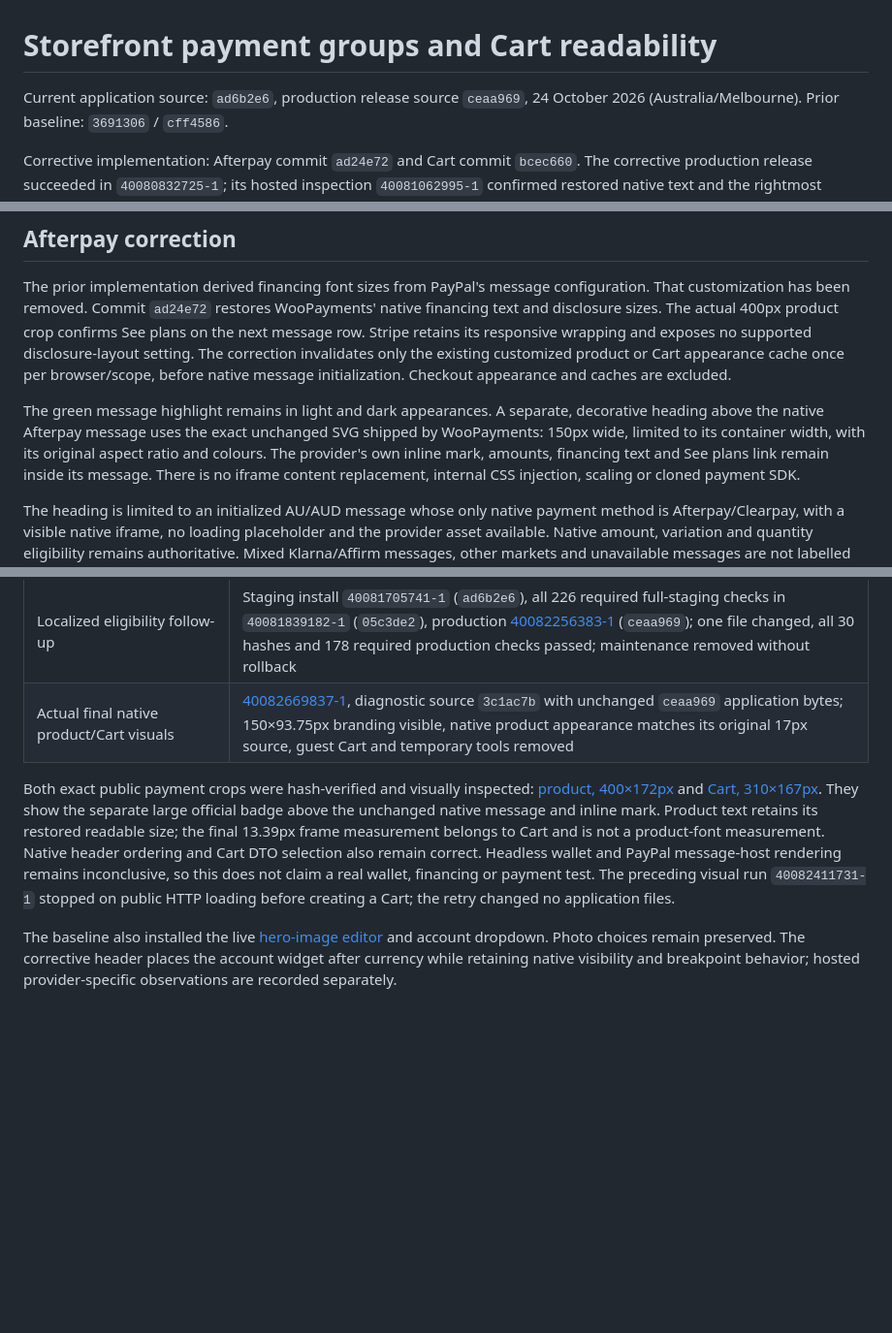
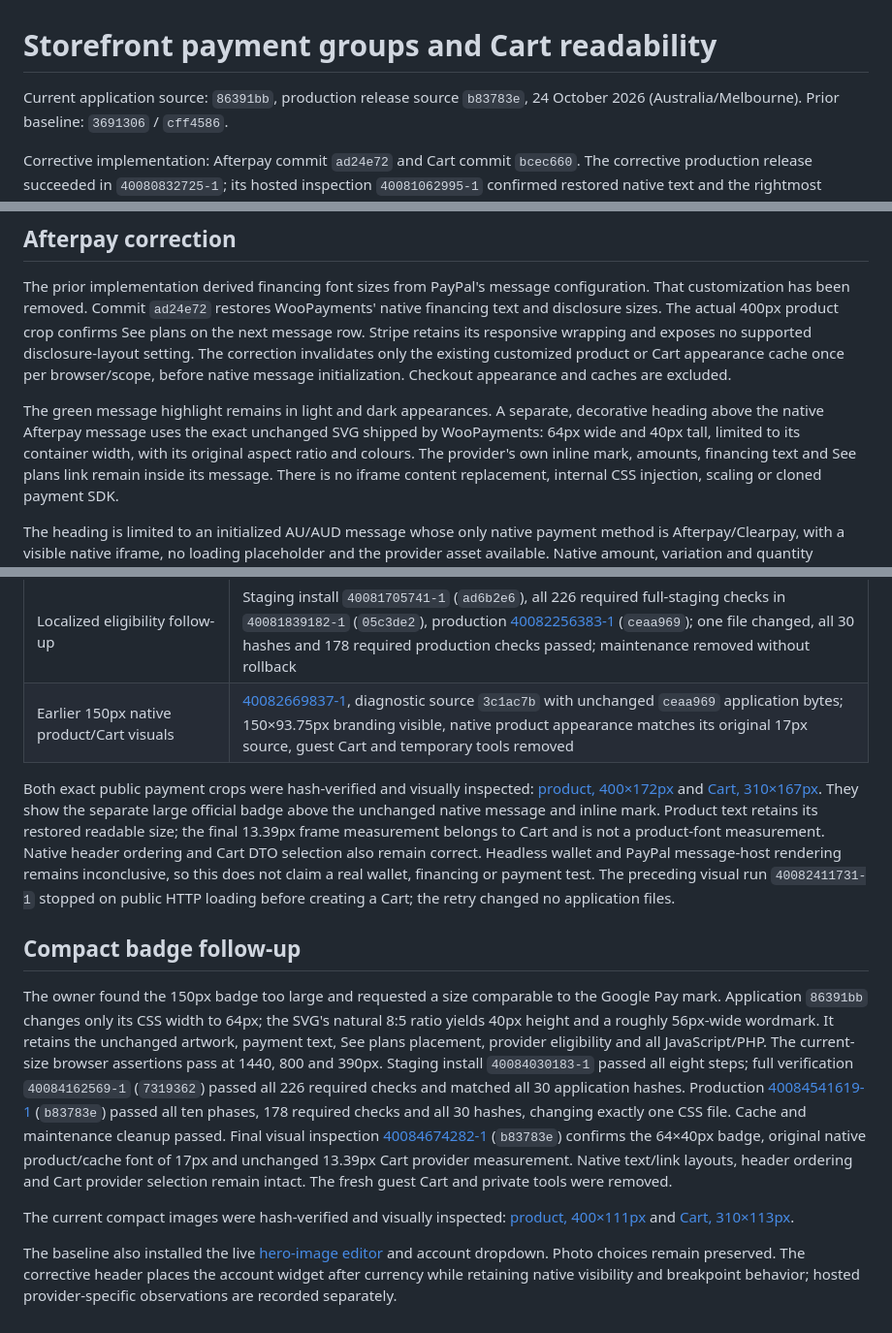
Before and after one commit to nkrake6/petish, a Markdown page: docs/STOREFRONT-PAYMENT-LAYOUT.md, 3 parts joined by grey strips. Shown at 97% size. Rendered like a GitHub page; blank space fills up the shorter version.

Commit message:
Record verified compact Afterpay badge release [skip ci]

```diff
--- a/docs/STOREFRONT-PAYMENT-LAYOUT.md
+++ b/docs/STOREFRONT-PAYMENT-LAYOUT.md
@@ -1,6 +1,6 @@
 # Storefront payment groups and Cart readability
 
-Current application source: `ad6b2e6`, production release source `ceaa969`,
+Current application source: `86391bb`, production release source `b83783e`,
 24 October 2026 (Australia/Melbourne). Prior baseline: `3691306` / `cff4586`.
 
 Corrective implementation: Afterpay commit `ad24e72` and Cart commit `bcec660`.
@@ -34,7 +34,7 @@ initialization. Checkout appearance and caches are excluded.
 
 The green message highlight remains in light and dark appearances. A separate,
 decorative heading above the native Afterpay message uses the exact unchanged
-SVG shipped by WooPayments: 150px wide, limited to its container width, with its
+SVG shipped by WooPayments: 64px wide and 40px tall, limited to its container width, with its
 original aspect ratio and colours. The provider's own inline mark, amounts,
 financing text and See plans link remain inside its message. There is no iframe
 content replacement, internal CSS injection, scaling or cloned payment SDK.
@@ -165,7 +165,7 @@ actions, and must distinguish an unavailable provider from blocked execution.
 | Hosted native wallet/message render and typography proof | `40081062995-1`: native text 16.74px, original product cache 17px; rightmost Account and Cart provider policy verified; badge type mismatch found; native SDK wallet rendering remains inconclusive in headless inspection |
 | Production application and verification receipt | [40080832725-1](https://github.com/nkrake6/petish/tree/automation-status/homepage-40080832725-1), source `3e6c147`; nine files changed, all 30 hashes verified; native/cache/health/assets/commit passed; maintenance removed without rollback |
 | Localized eligibility follow-up | Staging install `40081705741-1` (`ad6b2e6`), all 226 required full-staging checks in `40081839182-1` (`05c3de2`), production [40082256383-1](https://github.com/nkrake6/petish/tree/automation-status/homepage-40082256383-1) (`ceaa969`); one file changed, all 30 hashes and 178 required production checks passed; maintenance removed without rollback |
-| Actual final native product/Cart visuals | [40082669837-1](https://github.com/nkrake6/petish/tree/automation-status/storefront-runtime-40082669837-1), diagnostic source `3c1ac7b` with unchanged `ceaa969` application bytes; 150×93.75px branding visible, native product appearance matches its original 17px source, guest Cart and temporary tools removed |
+| Earlier 150px native product/Cart visuals | [40082669837-1](https://github.com/nkrake6/petish/tree/automation-status/storefront-runtime-40082669837-1), diagnostic source `3c1ac7b` with unchanged `ceaa969` application bytes; 150×93.75px branding visible, native product appearance matches its original 17px source, guest Cart and temporary tools removed |
 
 Both exact public payment crops were hash-verified and visually inspected:
 [product, 400×172px](https://github.com/nkrake6/petish/blob/4002c721ae729453a7a16ce1d43065c571c6afbd/product-afterpay.png)
@@ -179,6 +179,29 @@ claim a real wallet, financing or payment test. The preceding visual run
 `40082411731-1` stopped on public HTTP loading before creating a Cart; the retry
 changed no application files.
 
+## Compact badge follow-up
+
+The owner found the 150px badge too large and requested a size comparable to
+the Google Pay mark. Application `86391bb` changes only its CSS width to 64px;
+the SVG's natural 8:5 ratio yields 40px height and a roughly 56px-wide wordmark.
+It retains the unchanged artwork, payment text, See plans placement, provider
+eligibility and all JavaScript/PHP. The current-size browser assertions pass
+at 1440, 800 and 390px. Staging install `40084030183-1` passed all eight steps;
+full verification `40084162569-1` (`7319362`) passed all 226 required checks and
+matched all 30 application hashes. Production
+[40084541619-1](https://github.com/nkrake6/petish/tree/automation-status/homepage-40084541619-1)
+(`b83783e`) passed all ten phases, 178 required checks and all 30 hashes, changing
+exactly one CSS file. Cache and maintenance cleanup passed. Final visual
+inspection [40084674282-1](https://github.com/nkrake6/petish/tree/automation-status/storefront-runtime-40084674282-1)
+(`b83783e`) confirms the 64×40px badge, original native product/cache font of
+17px and unchanged 13.39px Cart provider measurement. Native text/link layouts,
+header ordering and Cart provider selection remain intact. The fresh guest
+Cart and private tools were removed.
+
+The current compact images were hash-verified and visually inspected:
+[product, 400×111px](https://github.com/nkrake6/petish/blob/7539efa246bb918464d421354c3f772d2363ac5f/product-afterpay.png)
+and [Cart, 310×113px](https://github.com/nkrake6/petish/blob/7539efa246bb918464d421354c3f772d2363ac5f/cart-payments.png).
+
 The baseline also installed the live [hero-image editor](https://petish.biz/wp-admin/admin.php?page=petish-hero-images)
 and account dropdown. Photo choices remain preserved. The corrective header
 places the account widget after currency while retaining native visibility and
```
Also changed, not shown: CODEX-HANDOVER.md (+14 -1 lines).
